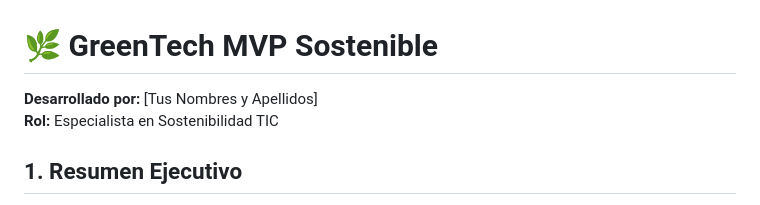
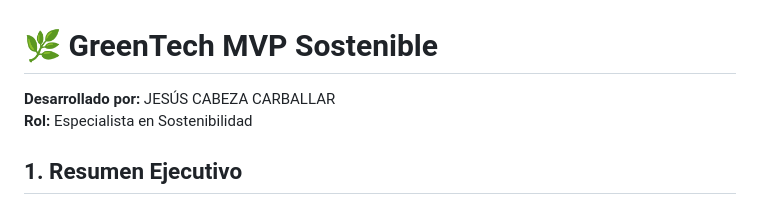
Before and after one commit to jesuscabeza25-lab/GreenTech-MVP-Sostenible_Jesus_Cabeza_Carballar, a Markdown page: README.md, the part around the change. Drawn GitHub-style.

Commit message:
Update README with author and project details

```diff
--- a/README.md
+++ b/README.md
@@ -1,7 +1,7 @@
 # 🌿 GreenTech MVP Sostenible
 
-**Desarrollado por:** [Tus Nombres y Apellidos]
-**Rol:** Especialista en Sostenibilidad TIC
+**Desarrollado por:** JESÚS CABEZA CARBALLAR
+**Rol:** Especialista en Sostenibilidad
 
 ## 1. Resumen Ejecutivo
 Este proyecto representa la refactorización profunda del Producto Mínimo Viable (MVP) para la campaña "Salvemos el Planeta". El objetivo principal ha sido alinear el desarrollo técnico con el mensaje ecologista de la ONG, eliminando el "bloatware" (dependencias inútiles) que generaba un consumo energético injustificado y sobrecalentamiento en dispositivos de gama baja.
```
